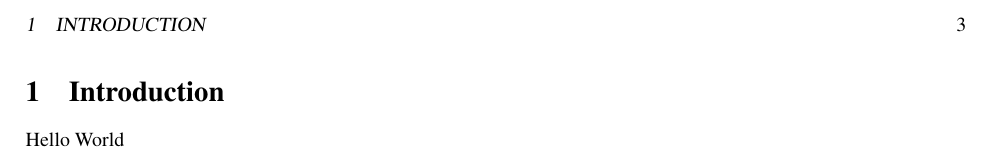
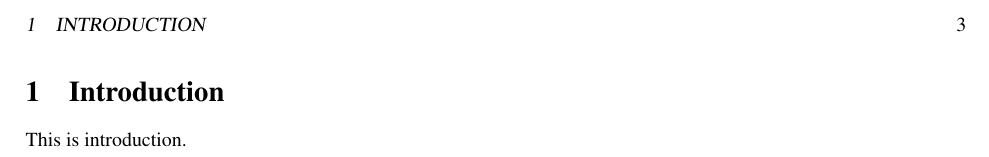
Before and after one commit to soma-arc/MasterThesis, a LaTeX paper (src/main.tex, which reads src/introduction.tex): part of page 3 of 3, cut so that both start at the same text. Compiled offline with pdfLaTeX.

Commit message:
Split files

```diff
--- /dev/null
+++ b/src/introduction.tex
@@ -0,0 +1,5 @@
+%#!uplatex main.tex
+
+\section{Introduction}
+
+This is introduction.
--- a/src/main.tex
+++ b/src/main.tex
@@ -41,8 +41,7 @@ This is abstract
 
 \clearpage
 
-\section{Introduction}
-Hello World
+\input{introduction}
 
 \addcontentsline{toc}{section}{References}
 \printbibliography
```
